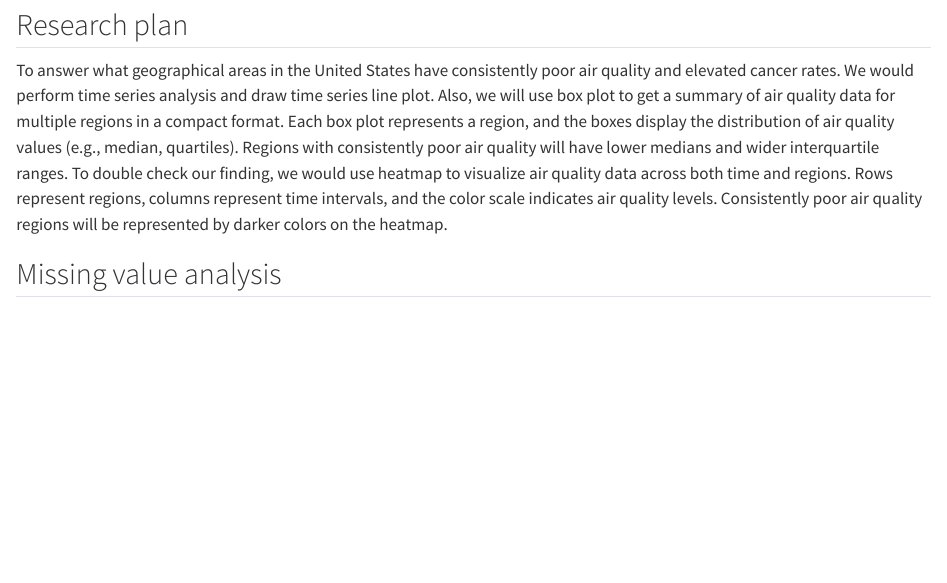
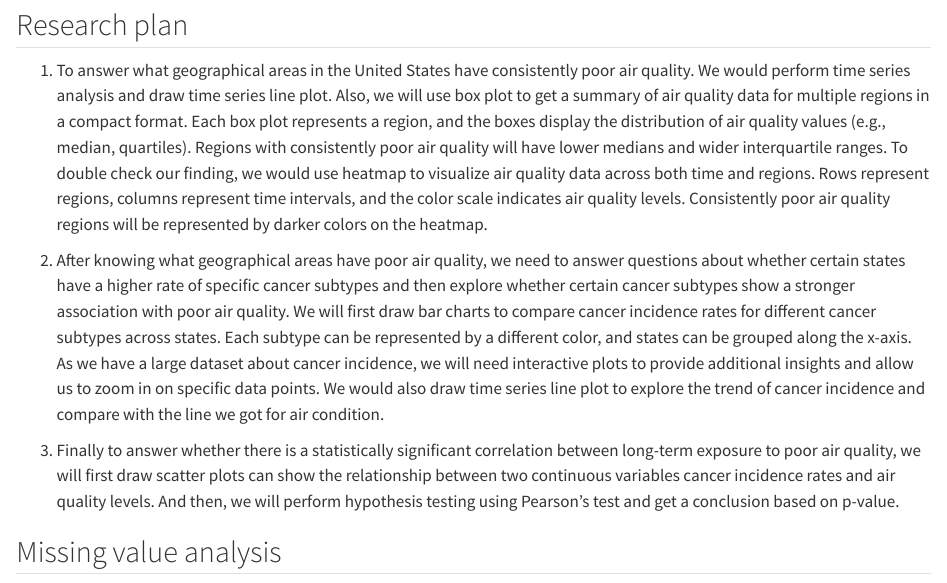
Before and after one commit to fangaomingyu/EDAV-Final-Project, a Quarto document (data.qmd): the page in a window 1100 px wide, from 1670 px down. Rendered offline with R 4.5, knitr and Pandoc in place of Quarto, with nearby package versions; some code elsewhere in the file could not run offline; long lines of code are wrapped.

Commit message:
add research plan

````diff
--- a/data.qmd
+++ b/data.qmd
@@ -41,7 +41,12 @@ ozone <- read.csv("https://data.cdc.gov/resource/kmf5-t9yc.csv?$query=SELECT%0A%
 ```
 
 ## Research plan
-To answer what geographical areas in the United States have consistently poor air quality and elevated cancer rates. We would perform time series analysis and draw time series line plot. Also, we will use box plot to get a summary of air quality data for multiple regions in a compact format. Each box plot represents a region, and the boxes display the distribution of air quality values (e.g., median, quartiles). Regions with consistently poor air quality will have lower medians and wider interquartile ranges. To double check our finding, we would use heatmap to visualize air quality data across both time and regions. Rows represent regions, columns represent time intervals, and the color scale indicates air quality levels. Consistently poor air quality regions will be represented by darker colors on the heatmap.
+
+1. To answer what geographical areas in the United States have consistently poor air quality. We would perform time series analysis and draw time series line plot. Also, we will use box plot to get a summary of air quality data for multiple regions in a compact format. Each box plot represents a region, and the boxes display the distribution of air quality values (e.g., median, quartiles). Regions with consistently poor air quality will have lower medians and wider interquartile ranges. To double check our finding, we would use heatmap to visualize air quality data across both time and regions. Rows represent regions, columns represent time intervals, and the color scale indicates air quality levels. Consistently poor air quality regions will be represented by darker colors on the heatmap.
+
+2. After knowing what geographical areas have poor air quality, we need to answer questions about whether certain states have a higher rate of specific cancer subtypes and then explore whether certain cancer subtypes show a stronger association with poor air quality. We will first draw bar charts to compare cancer incidence rates for different cancer subtypes across states. Each subtype can be represented by a different color, and states can be grouped along the x-axis. As we have a large dataset about cancer incidence, we will need interactive plots to provide additional insights and allow us to zoom in on specific data points. We would also draw time series line plot to explore the trend of cancer incidence and compare with the line we got for air condition.
+
+3. Finally to answer whether there is a statistically significant correlation between long-term exposure to poor air quality, we will first draw scatter plots can show the relationship between two continuous variables cancer incidence rates and air quality levels. And then, we will perform hypothesis testing using Pearson's test and get a conclusion based on p-value.
 
 ## Missing value analysis
 Load required libraries
````
